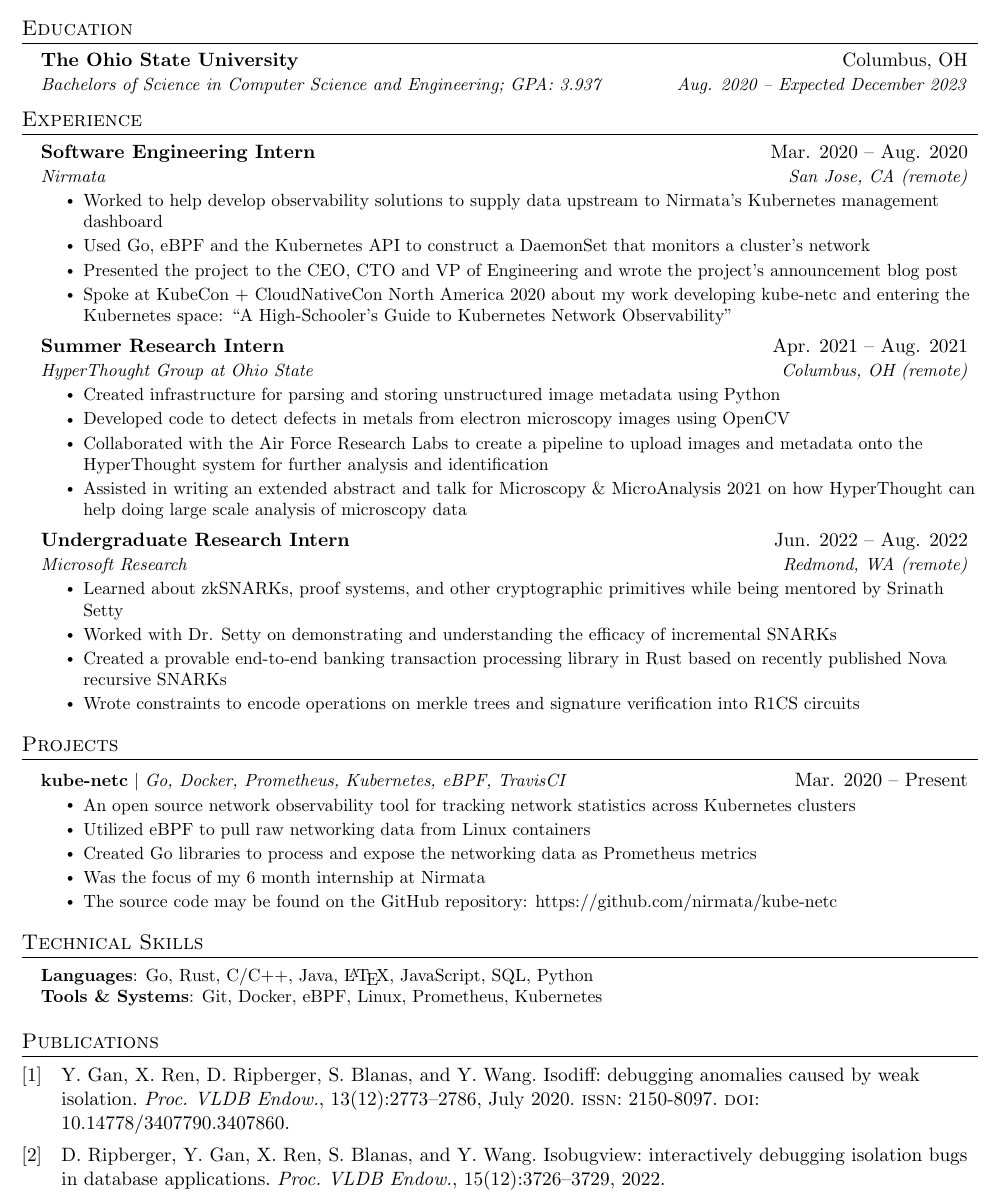
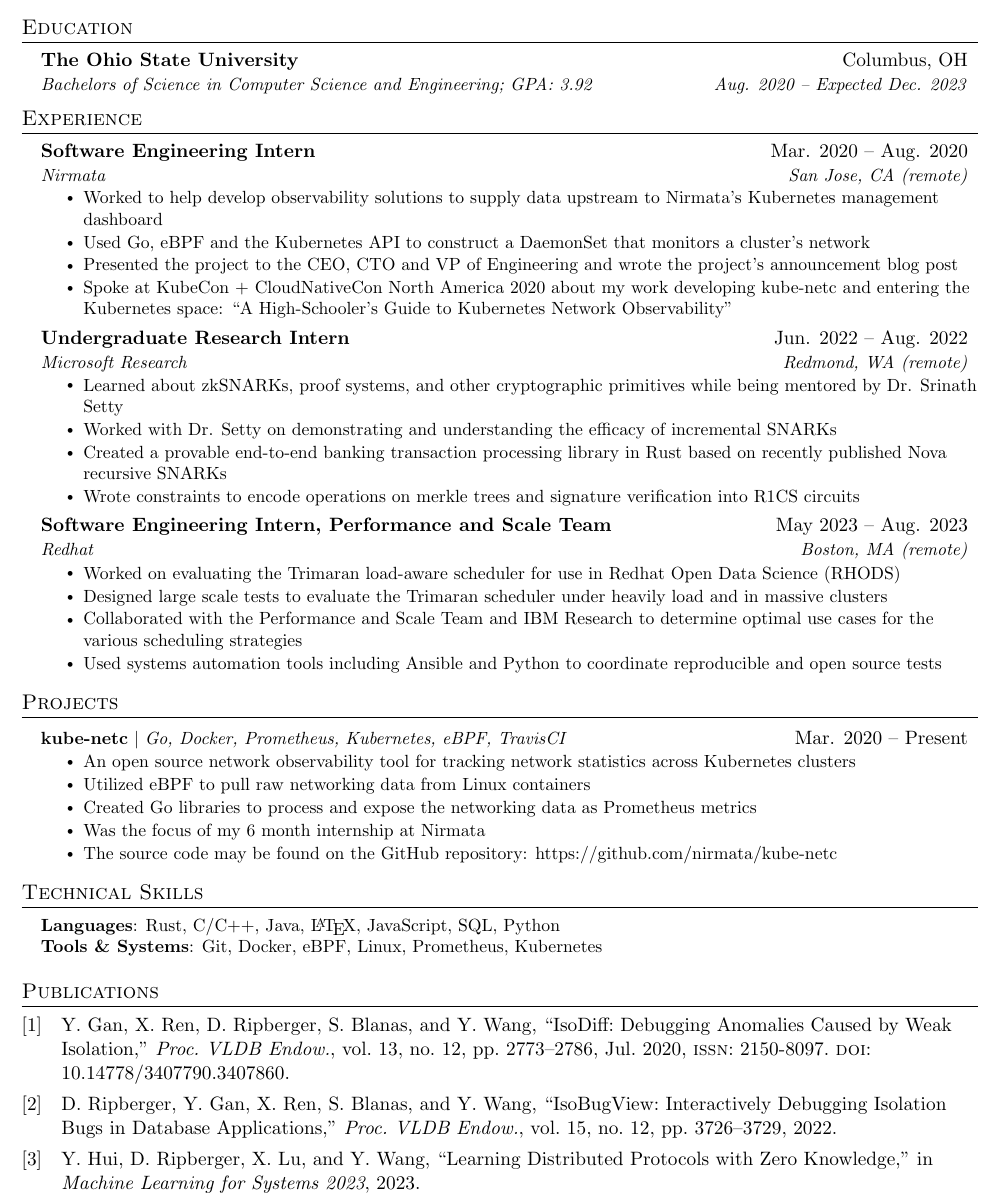
Before and after one commit to drewrip/resume, a LaTeX CV (resume.tex, which reads local.bib): part of the page, cut so that both start at the same text. Compiled offline with pdfLaTeX.

Commit message:
updated for AU23

```diff
--- a/local.bib
+++ b/local.bib
@@ -32,3 +32,11 @@
   biburl    = {https://dblp.org/rec/journals/pvldb/RipbergerGRBW22.bib},
   bibsource = {dblp computer science bibliography, https://dblp.org}
 }
+
+@inproceedings{hui2023,
+    title={{Learning Distributed Protocols with Zero Knowledge}},
+    author={Hui, Yujie and Ripberger, Drew and Lu, Xiaoyi and Wang, Yang},
+    booktitle={Machine Learning for Systems 2023},
+    year={2023},
+    url={https://openreview.net/forum?id=u0Ncut8ru5}
+}
--- a/resume.tex
+++ b/resume.tex
@@ -11,7 +11,7 @@
 \usepackage{fancyhdr}
 \usepackage[english]{babel}
 \usepackage{tabularx}
-\usepackage[style=trad-abbrv,backend=biber,url=false]{biblatex}
+\usepackage[style=ieee,backend=biber,url=false]{biblatex}
 \addbibresource{local.bib}
 \input{glyphtounicode}
 
@@ -119,7 +119,7 @@
   \resumeSubHeadingListStart
     \resumeSubheading
       {The Ohio State University}{Columbus, OH}
-      {Bachelors of Science in Computer Science and Engineering; GPA: 3.937}{Aug. 2020 -- Expected December 2023}
+      {Bachelors of Science in Computer Science and Engineering; GPA: 3.92}{Aug. 2020 -- Expected Dec. 2023}
   \resumeSubHeadingListEnd
 
 
@@ -135,27 +135,26 @@
         \resumeItem{Used Go, eBPF and the Kubernetes API to construct a DaemonSet that monitors a cluster's network}
         \resumeItem{Presented the project to the CEO, CTO and VP of Engineering and wrote the project's announcement blog post}
         \resumeItem{Spoke at KubeCon + CloudNativeCon North America 2020 about my work developing kube-netc and entering the Kubernetes space: ``A High-Schooler's Guide to Kubernetes Network Observability''}
-    \resumeItemListEnd
-
-
-    \resumeSubheading
-      {Summer Research Intern}{Apr. 2021 -- Aug. 2021}
-      {HyperThought Group at Ohio State}{Columbus, OH (remote)}
-      \resumeItemListStart
-        \resumeItem{Created infrastructure for parsing and storing unstructured image metadata using Python}
-        \resumeItem{Developed code to detect defects in metals from electron microscopy images using OpenCV}
-        \resumeItem{Collaborated with the Air Force Research Labs to create a pipeline to upload images and metadata onto the HyperThought system for further analysis and identification}
-        \resumeItem{Assisted in writing an extended abstract and talk for Microscopy \& MicroAnalysis 2021 on how HyperThought can help doing large scale analysis of microscopy data}
       \resumeItemListEnd
 
       \resumeSubheading
       {Undergraduate Research Intern}{Jun. 2022 -- Aug. 2022}
       {Microsoft Research}{Redmond, WA (remote)}
       \resumeItemListStart
-        \resumeItem{Learned about zkSNARKs, proof systems, and other cryptographic primitives while being mentored by Srinath Setty}
+        \resumeItem{Learned about zkSNARKs, proof systems, and other cryptographic primitives while being mentored by Dr. Srinath Setty}
         \resumeItem{Worked with Dr. Setty on demonstrating and understanding the efficacy of incremental SNARKs}
         \resumeItem{Created a provable end-to-end banking transaction processing library in Rust based on recently published Nova recursive SNARKs}
         \resumeItem{Wrote constraints to encode operations on merkle trees and signature verification into R1CS circuits}
+      \resumeItemListEnd
+
+      \resumeSubheading
+      {Software Engineering Intern, Performance and Scale Team}{May 2023 -- Aug. 2023}
+      {Redhat}{Boston, MA (remote)}
+      \resumeItemListStart
+        \resumeItem{Worked on evaluating the Trimaran load-aware scheduler for use in Redhat Open Data Science (RHODS)}
+        \resumeItem{Designed large scale tests to evaluate the Trimaran scheduler under heavily load and in massive clusters}
+        \resumeItem{Collaborated with the Performance and Scale Team and IBM Research to determine optimal use cases for the various scheduling strategies}
+        \resumeItem{Used systems automation tools including Ansible and Python to coordinate reproducible and open source tests}
       \resumeItemListEnd
 
   \resumeSubHeadingListEnd
@@ -180,7 +179,7 @@
 \section{Technical Skills}
  \begin{itemize}[leftmargin=0.15in, label={}]
     \small{\item{
-     \textbf{Languages}{: Go, Rust, C/C++, Java, \LaTeX, JavaScript, SQL, Python} \\
+     \textbf{Languages}{: Rust, C/C++, Java, \LaTeX, JavaScript, SQL, Python} \\
      \textbf{Tools \& Systems}{: Git, Docker, eBPF, Linux, Prometheus, Kubernetes} \\
     }}
  \end{itemize}
```
Also changed, not shown: resume.pdf, resume.png, local.bib (4 more changed lines).
